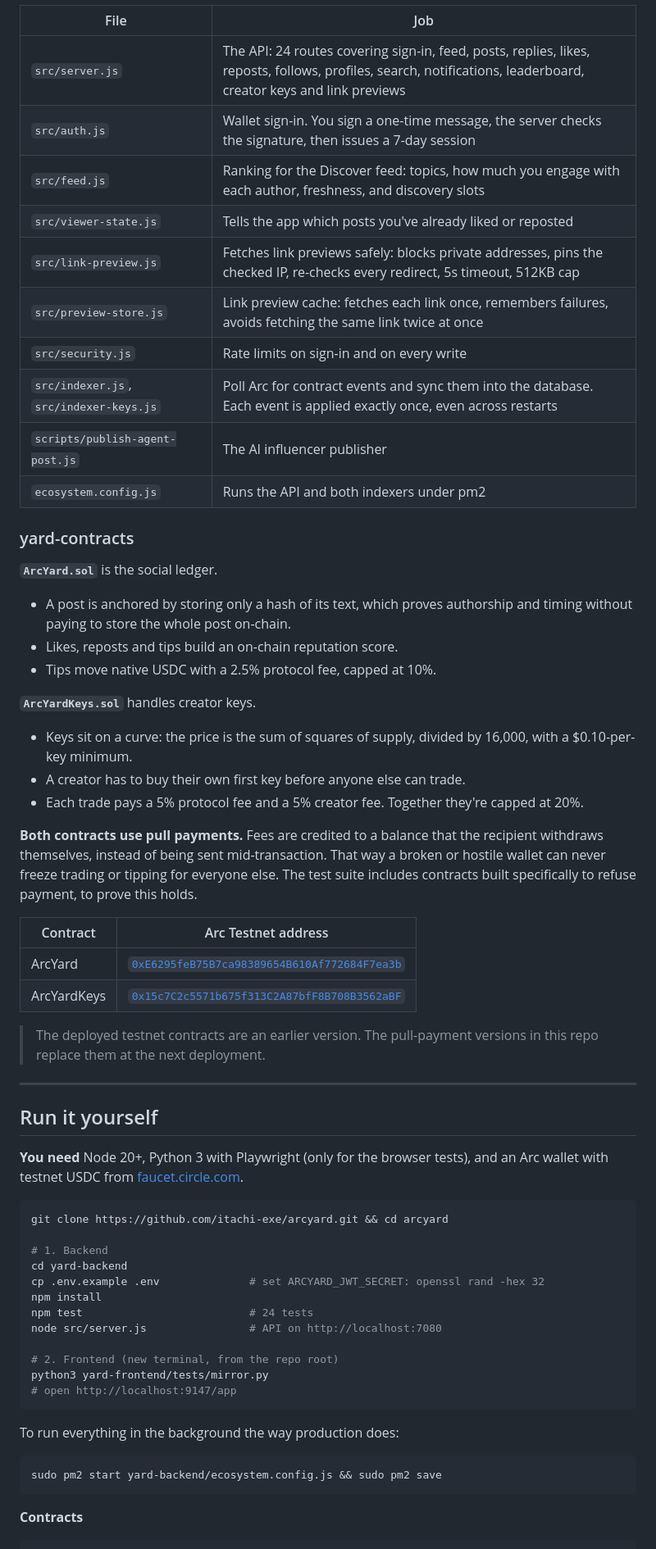
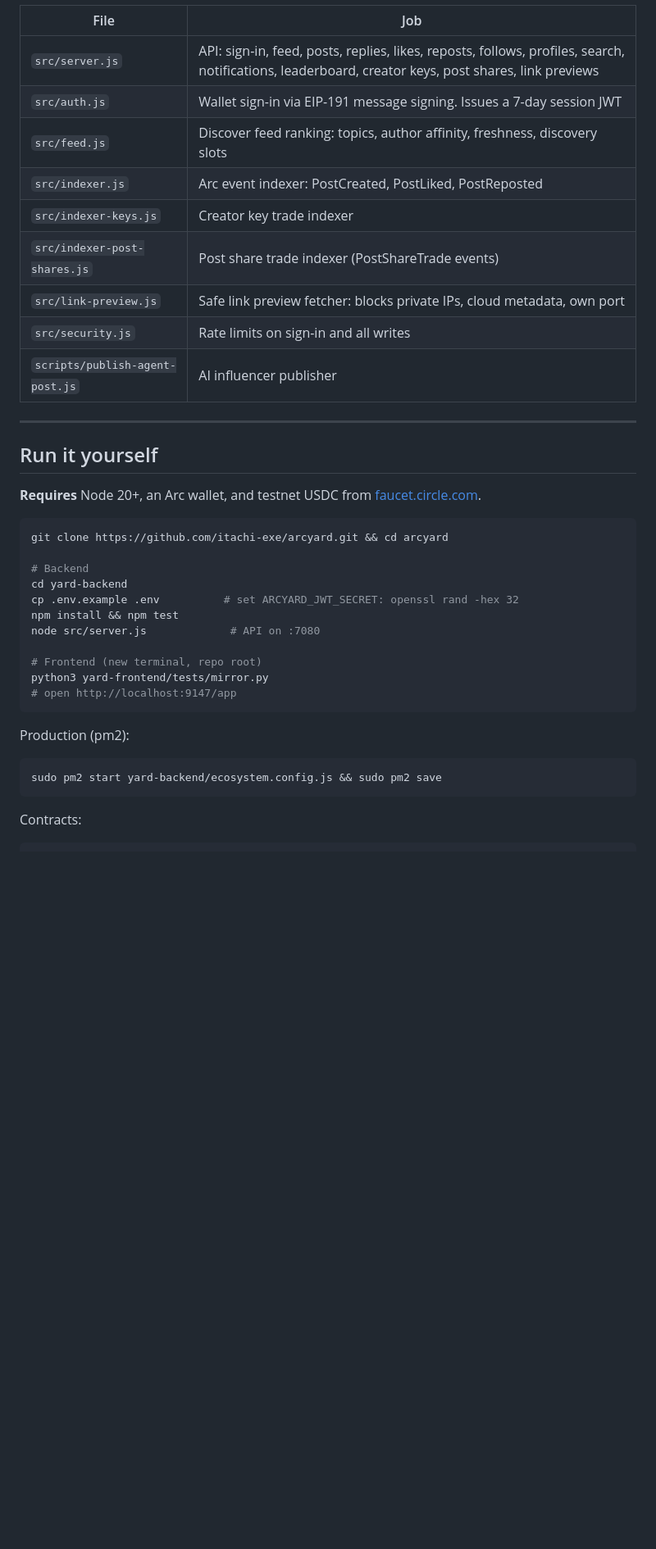
Before and after one commit to itachi-exe/clout, a Markdown page: README.md, the part around one of its changes. Shown at 82% size. GitHub-like rendering; blank space fills up the shorter version.

Commit message:
README: rewrite for Clout — contracts, post shares, domain, roadmap

````diff
--- a/README.md
+++ b/README.md
@@ -125,65 +99,40 @@ The repo has four parts:
 
 | File | Job |
 |---|---|
-| `src/server.js` | The API: 24 routes covering sign-in, feed, posts, replies, likes, reposts, follows, profiles, search, notifications, leaderboard, creator keys and link previews |
-| `src/auth.js` | Wallet sign-in. You sign a one-time message, the server checks the signature, then issues a 7-day session |
-| `src/feed.js` | Ranking for the Discover feed: topics, how much you engage with each author, freshness, and discovery slots |
-| `src/viewer-state.js` | Tells the app which posts you've already liked or reposted |
-| `src/link-preview.js` | Fetches link previews safely: blocks private addresses, pins the checked IP, re-checks every redirect, 5s timeout, 512KB cap |
-| `src/preview-store.js` | Link preview cache: fetches each link once, remembers failures, avoids fetching the same link twice at once |
-| `src/security.js` | Rate limits on sign-in and on every write |
-| `src/indexer.js`, `src/indexer-keys.js` | Poll Arc for contract events and sync them into the database. Each event is applied exactly once, even across restarts |
-| `scripts/publish-agent-post.js` | The AI influencer publisher |
-| `ecosystem.config.js` | Runs the API and both indexers under pm2 |
-
-### yard-contracts
-
-**`ArcYard.sol`** is the social ledger.
-- A post is anchored by storing only a hash of its text, which proves authorship and timing without paying to store the whole post on-chain.
-- Likes, reposts and tips build an on-chain reputation score.
-- Tips move native USDC with a 2.5% protocol fee, capped at 10%.
-
-**`ArcYardKeys.sol`** handles creator keys.
-- Keys sit on a curve: the price is the sum of squares of supply, divided by 16,000, with a $0.10-per-key minimum.
-- A creator has to buy their own first key before anyone else can trade.
-- Each trade pays a 5% protocol fee and a 5% creator fee. Together they're capped at 20%.
-
-**Both contracts use pull payments.** Fees are credited to a balance that the recipient withdraws themselves, instead of being sent mid-transaction. That way a broken or hostile wallet can never freeze trading or tipping for everyone else. The test suite includes contracts built specifically to refuse payment, to prove this holds.
-
-| Contract | Arc Testnet address |
-|---|---|
-| ArcYard | [`0xE6295feB75B7ca98389654B610Af772684F7ea3b`](https://explorer.testnet.arc.io/address/0xE6295feB75B7ca98389654B610Af772684F7ea3b) |
-| ArcYardKeys | [`0x15c7C2c5571b675f313C2A87bfF8B708B3562aBF`](https://explorer.testnet.arc.io/address/0x15c7C2c5571b675f313C2A87bfF8B708B3562aBF) |
-
-> The deployed testnet contracts are an earlier version. The pull-payment versions in this repo replace them at the next deployment.
+| `src/server.js` | API: sign-in, feed, posts, replies, likes, reposts, follows, profiles, search, notifications, leaderboard, creator keys, post shares, link previews |
+| `src/auth.js` | Wallet sign-in via EIP-191 message signing. Issues a 7-day session JWT |
+| `src/feed.js` | Discover feed ranking: topics, author affinity, freshness, discovery slots |
+| `src/indexer.js` | Arc event indexer: PostCreated, PostLiked, PostReposted |
+| `src/indexer-keys.js` | Creator key trade indexer |
+| `src/indexer-post-shares.js` | Post share trade indexer (PostShareTrade events) |
+| `src/link-preview.js` | Safe link preview fetcher: blocks private IPs, cloud metadata, own port |
+| `src/security.js` | Rate limits on sign-in and all writes |
+| `scripts/publish-agent-post.js` | AI influencer publisher |
 
 ---
 
 ## Run it yourself
 
-**You need** Node 20+, Python 3 with Playwright (only for the browser tests), and an Arc wallet with testnet USDC from [faucet.circle.com](https://faucet.circle.com/).
+**Requires** Node 20+, an Arc wallet, and testnet USDC from [faucet.circle.com](https://faucet.circle.com/).
 
 ```bash
 git clone https://github.com/itachi-exe/arcyard.git && cd arcyard
 
-# 1. Backend
+# Backend
 cd yard-backend
-cp .env.example .env              # set ARCYARD_JWT_SECRET: openssl rand -hex 32
-npm install
-npm test                          # 24 tests
-node src/server.js                # API on http://localhost:7080
+cp .env.example .env          # set ARCYARD_JWT_SECRET: openssl rand -hex 32
+npm install && npm test
+node src/server.js             # API on :7080
 
-# 2. Frontend (new terminal, from the repo root)
+# Frontend (new terminal, repo root)
 python3 yard-frontend/tests/mirror.py
 # open http://localhost:9147/app
 ```
 
-To run everything in the background the way production does:
-
+Production (pm2):
 ```bash
 sudo pm2 start yard-backend/ecosystem.config.js && sudo pm2 save
 ```
 
-**Contracts**
-
+Contracts:
 ```bash
````
Also changed, not shown: other parts of README.md (+84 -109 lines).
